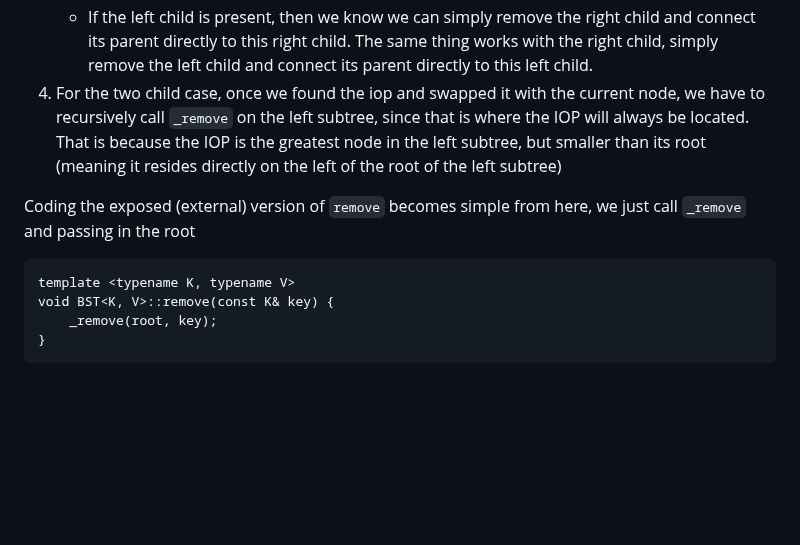
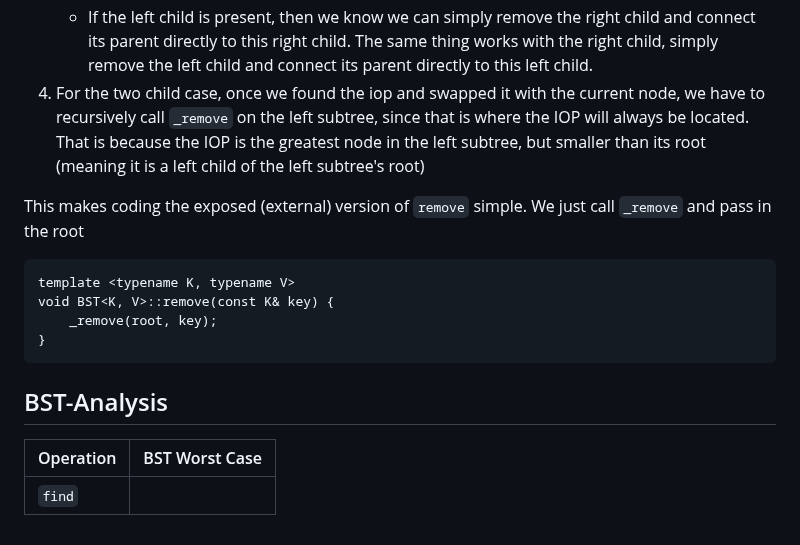
Before and after one commit to kidskoding/cs225, a Markdown page: notes/module-11.md, the part around one of its changes. Rendered like a GitHub page; blank space fills up the shorter version.

Commit message:
notes/module-11.md updated from https://stackedit.io/

````diff
--- a/notes/module-11.md
+++ b/notes/module-11.md
@@ -248,9 +248,9 @@ A lot of things happen in this code, but most of it has already been previously
 3. We have to check if either the left or right child aren't null for the one child case.
 	- When we get to the else if statement, we know that either child has to point to some node since we already checked if both were null, and obviously wasn't the case
 	- If the left child is present, then we know we can simply remove the right child and connect its parent directly to this right child. The same thing works with the right child, simply remove the left child and connect its parent directly to this left child.
-4. For the two child case, once we found the iop and swapped it with the current node, we have to recursively call `_remove` on the left subtree, since that is where the IOP will always be located. That is because the IOP is the greatest node in the left subtree, but smaller than its root (meaning it resides directly on the left of the root of the left subtree)
+4. For the two child case, once we found the iop and swapped it with the current node, we have to recursively call `_remove` on the left subtree, since that is where the IOP will always be located. That is because the IOP is the greatest node in the left subtree, but smaller than its root (meaning it is a left child of the left subtree's root)
 
-Coding the exposed (external) version of `remove` becomes simple from here, we just call `_remove` and passing in the root
+This makes coding the exposed (external) version of `remove` simple. We just call `_remove` and pass in the root
 
 ```
 template <typename K, typename V>
@@ -259,4 +259,9 @@ void BST<K, V>::remove(const K& key) {
 }
 ```
 
+## BST-Analysis
+
+| Operation | BST Worst Case |
+| ------------ | ----------- |
+| `find`
 <!--stackedit_data:
````
Also changed, not shown: other parts of notes/module-11.md (+1 -1 lines).
